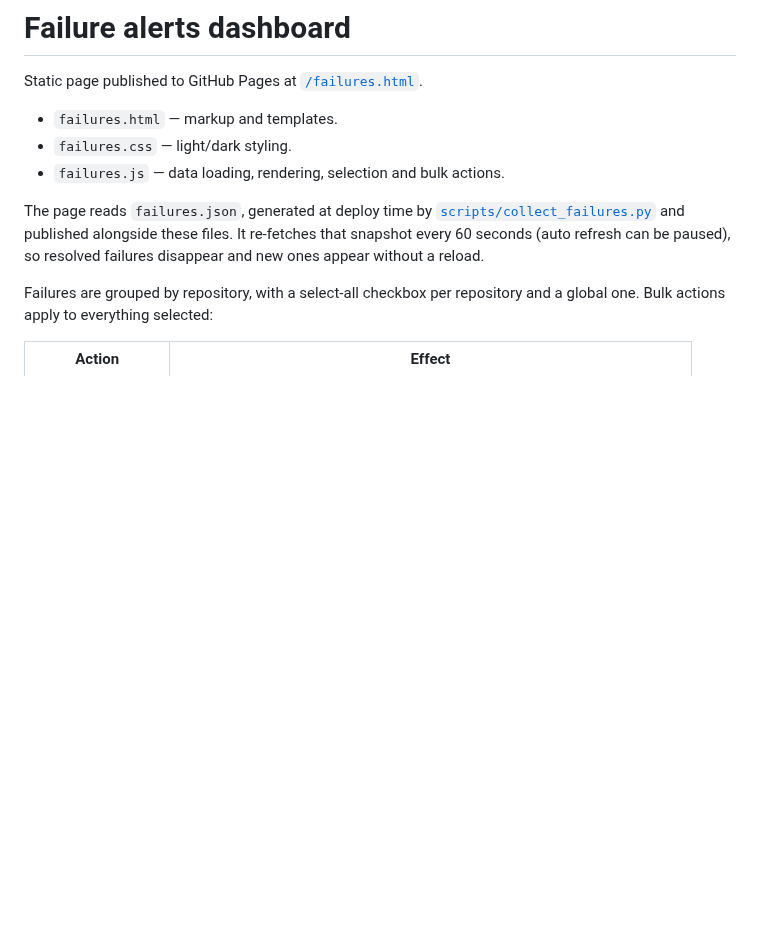
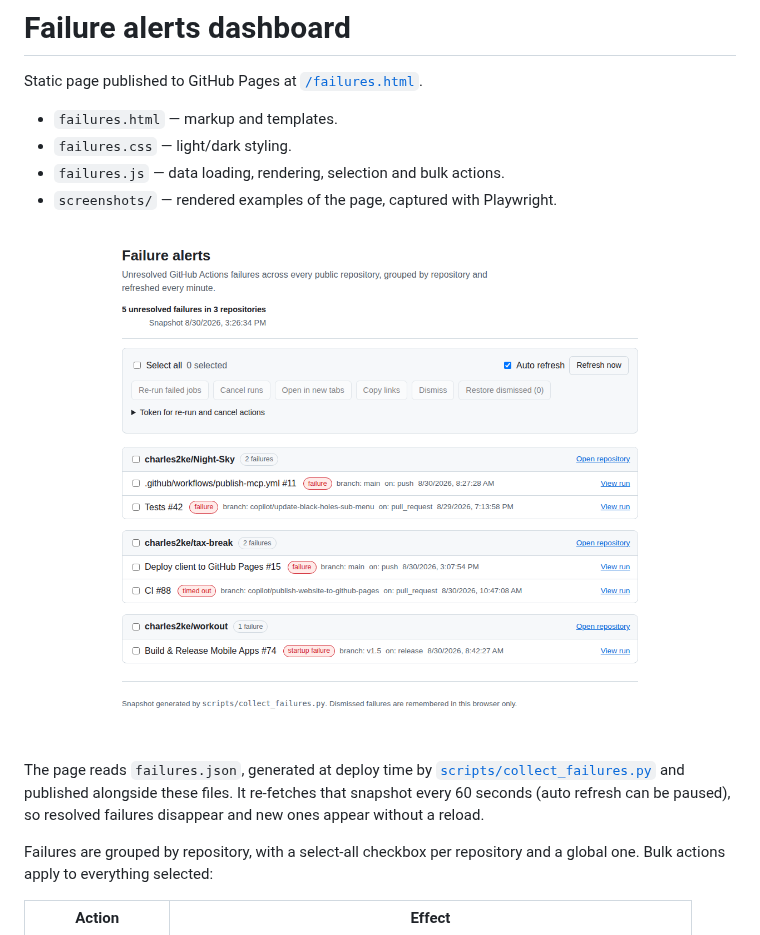
Before and after one commit to charles2ke/charles2ke, a Markdown page: site/README.md, the part around the change. GitHub-like rendering; pictures changed too: site/screenshots/dashboard.png (added); blank space fills up the shorter version.

Commit message:
Add Playwright-verified screenshots and docs for the dashboard
Co-authored-by: charles2ke <6725706+charles2ke@users.noreply.github.com>

```diff
--- a/site/README.md
+++ b/site/README.md
@@ -6,6 +6,9 @@ Static page published to GitHub Pages at
 - `failures.html` — markup and templates.
 - `failures.css` — light/dark styling.
 - `failures.js` — data loading, rendering, selection and bulk actions.
+- `screenshots/` — rendered examples of the page, captured with Playwright.
+
+![Failure alerts dashboard](screenshots/dashboard.png)
 
 The page reads `failures.json`, generated at deploy time by
 [`scripts/collect_failures.py`](../scripts/README.md) and published alongside
```
Also changed, not shown: site/screenshots/bulk-actions.png (added).
